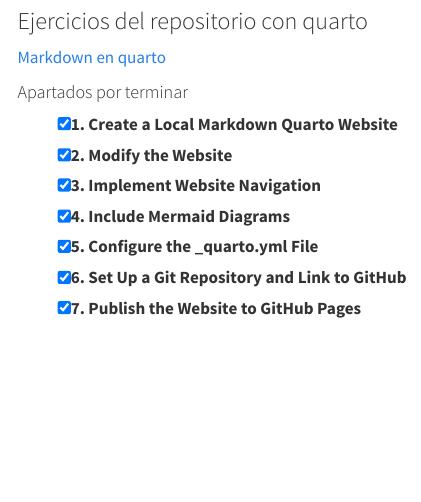
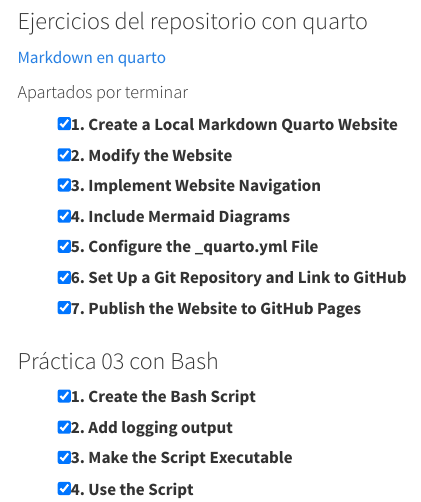
Before and after one commit to CrHacker7/MyQuartoProj-Bash, a Quarto document (about.qmd): the page in a window 1100 px wide, from 110 px down. Rendered offline with R 4.5, knitr and Pandoc in place of Quarto, with nearby package versions; menus at the side of the page are left out.

Commit message:
My first commit from Bash!

```diff
--- a/_quarto.yml
+++ b/_quarto.yml
@@ -9,7 +9,7 @@ website:
   favicon: /images/home/favicon.ico
   back-to-top-navigation: true
 
-  repo-url: https://github.com/CrHacker7/Quarto-project
+  repo-url: https://github.com/CrHacker7/MyQuartoProj-Bash
   repo-actions: [edit]
   repo-branch: master
   repo-link-target: '_blank'
--- a/about.qmd
+++ b/about.qmd
@@ -15,3 +15,10 @@ About this site
 - [x] 5. Configure the _quarto.yml File
 - [x] 6. Set Up a Git Repository and Link to GitHub
 - [x] 7. Publish the Website to GitHub Pages
+
+### Práctica 03 con Bash
+
+- [x] 1. Create the Bash Script
+- [x] 2. Add logging output
+- [x] 3. Make the Script Executable
+- [x] 4. Use the Script
```
